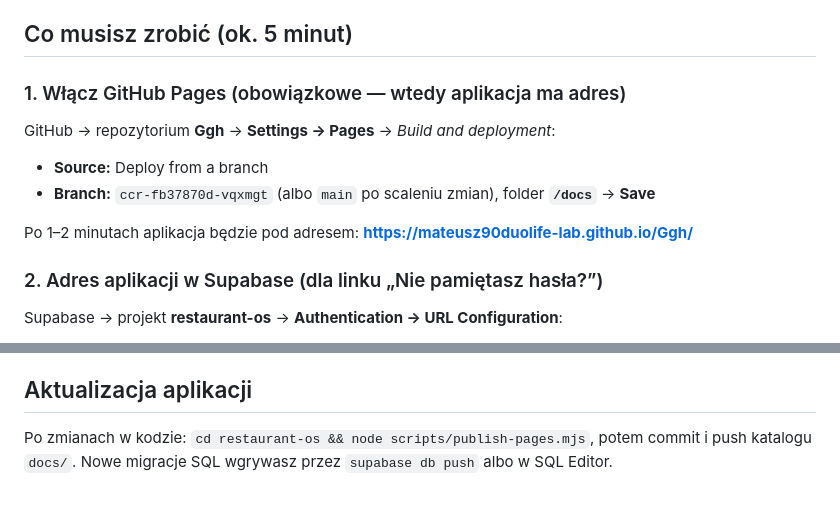
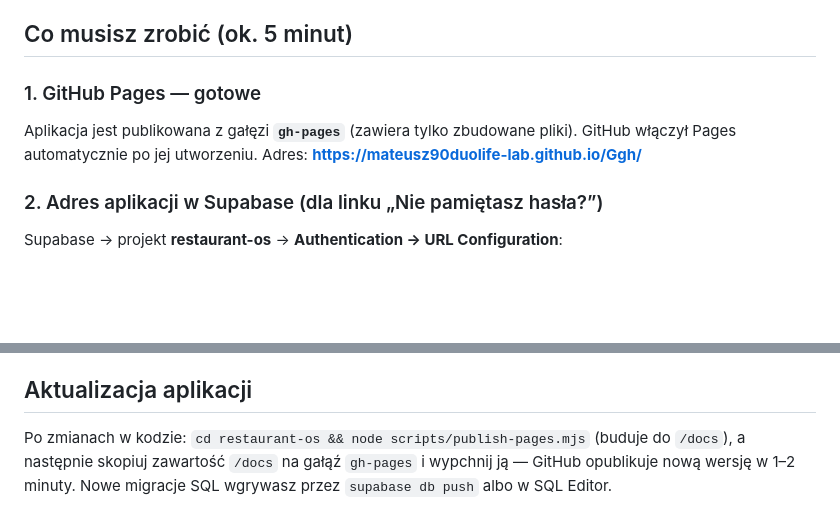
Before and after one commit to mateusz90duolife-lab/Ggh, a Markdown page: restaurant-os/docs/WDROZENIE.md, 2 parts joined by grey strips. GitHub-like rendering; blank space fills up the shorter version.

```diff
--- a/restaurant-os/docs/WDROZENIE.md
+++ b/restaurant-os/docs/WDROZENIE.md
@@ -19,14 +19,10 @@ bez tokenu 401; tabele bez logowania niedostępne.
 
 ## Co musisz zrobić (ok. 5 minut)
 
-### 1. Włącz GitHub Pages (obowiązkowe — wtedy aplikacja ma adres)
+### 1. GitHub Pages — gotowe
 
-GitHub → repozytorium **Ggh** → **Settings → Pages** → _Build and deployment_:
-
-- **Source:** Deploy from a branch
-- **Branch:** `ccr-fb37870d-vqxmgt` (albo `main` po scaleniu zmian), folder **`/docs`** → **Save**
-
-Po 1–2 minutach aplikacja będzie pod adresem: **https://mateusz90duolife-lab.github.io/Ggh/**
+Aplikacja jest publikowana z gałęzi **`gh-pages`** (zawiera tylko zbudowane pliki). GitHub włączył Pages automatycznie
+po jej utworzeniu. Adres: **https://mateusz90duolife-lab.github.io/Ggh/**
 
 ### 2. Adres aplikacji w Supabase (dla linku „Nie pamiętasz hasła?”)
 
@@ -49,5 +45,6 @@ ustaw własny SMTP (np. Resend) w _Authentication → SMTP Settings_ albo resetu
 
 ## Aktualizacja aplikacji
 
-Po zmianach w kodzie: `cd restaurant-os && node scripts/publish-pages.mjs`, potem commit i push katalogu `docs/`.
+Po zmianach w kodzie: `cd restaurant-os && node scripts/publish-pages.mjs` (buduje do `/docs`), a następnie skopiuj
+zawartość `/docs` na gałąź `gh-pages` i wypchnij ją — GitHub opublikuje nową wersję w 1–2 minuty.
 Nowe migracje SQL wgrywasz przez `supabase db push` albo w SQL Editor.
```
Also changed, not shown: restaurant-os/README.md (+1 -1 lines).
